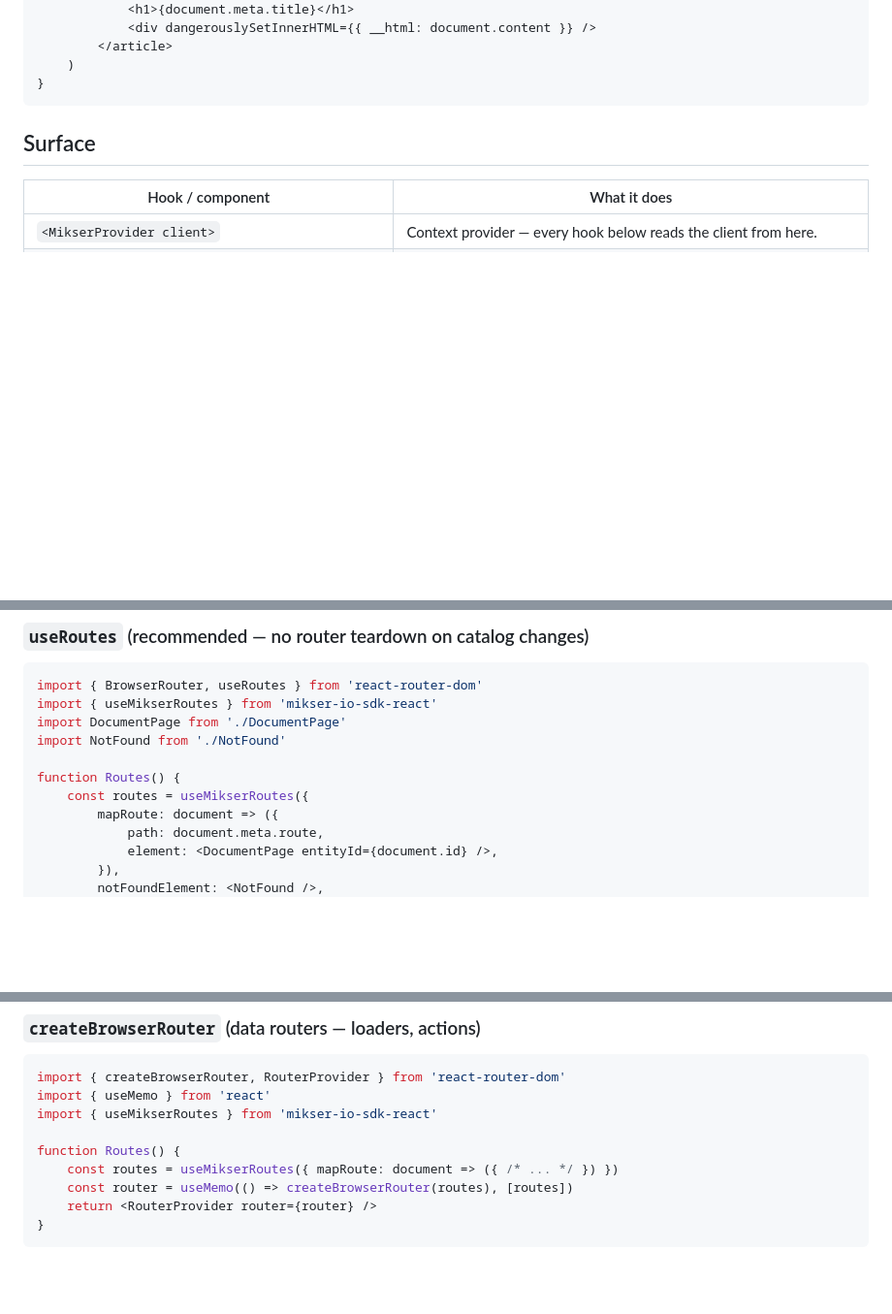
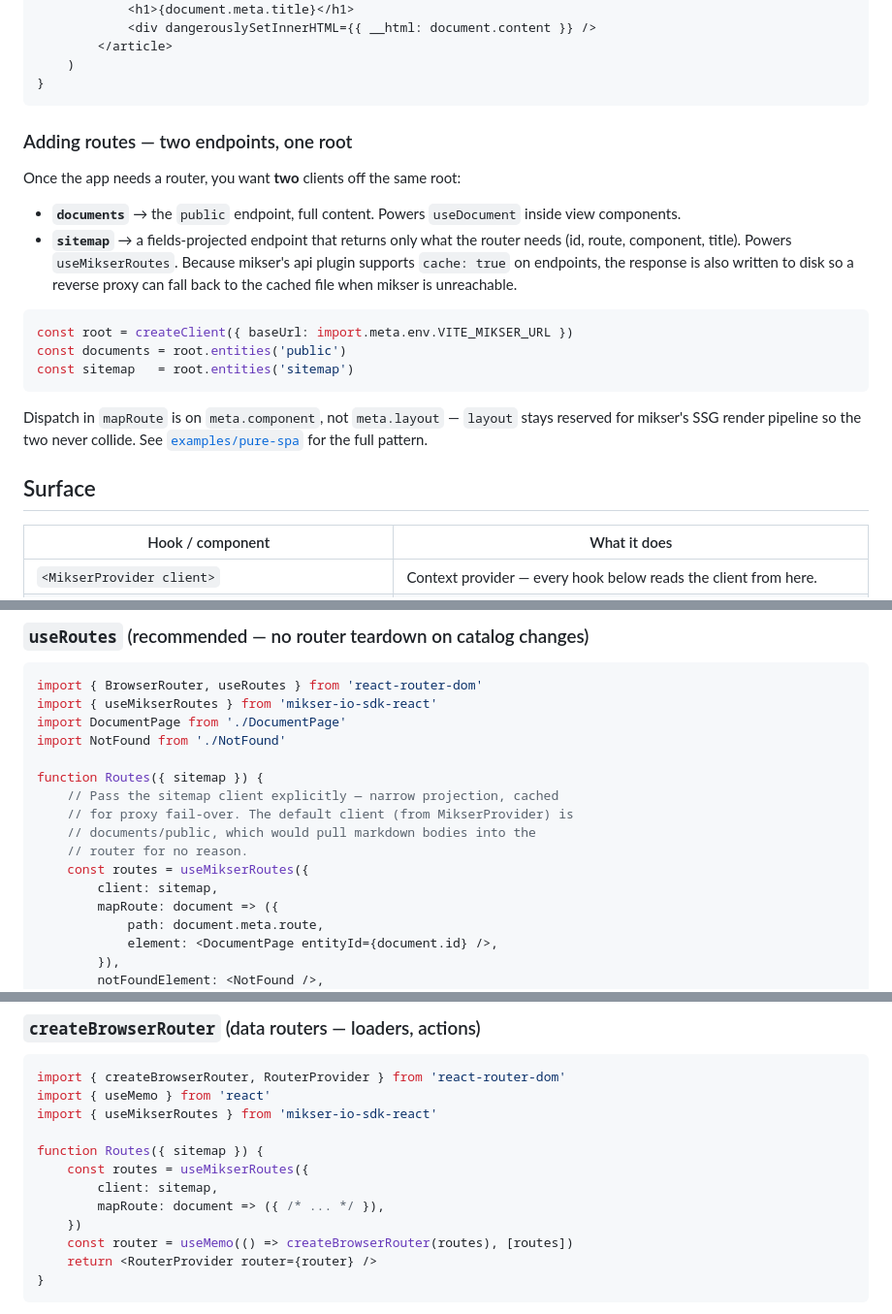
Before and after one commit to almero-digital-marketing/mikser-io-sdk-react, a Markdown page: README.md, 3 parts joined by grey strips. Shown at 97% size. GitHub-like rendering; blank space fills up the shorter version.

Commit message:
README: fix createClient signature; add sitemap-client pattern for useMikserRoutes
- createClient({ url: ... }) → createClient({ baseUrl: ... }) (the actual API)
- Quick start adds a "Two endpoints, one root" section showing the
  documents + sitemap split that examples/pure-spa uses. useMikserRoutes
  now takes the sitemap client (narrow projection, cache: true for
  proxy fail-over) rather than dragging full markdown bodies into the
  router on every list refresh.
- Note that mapRoute dispatches on meta.component, not meta.layout —
  layout stays reserved for mikser's SSG render pipeline.

Co-Authored-By: Claude Opus 4.7 (1M context) <noreply@anthropic.com>

````diff
--- a/README.md
+++ b/README.md
@@ -57,6 +58,21 @@ function Article({ id }) {
     )
 }
 ```
+
+### Adding routes — two endpoints, one root
+
+Once the app needs a router, you want **two** clients off the same root:
+
+- **`documents`** → the `public` endpoint, full content. Powers `useDocument` inside view components.
+- **`sitemap`** → a fields-projected endpoint that returns only what the router needs (id, route, component, title). Powers `useMikserRoutes`. Because mikser's api plugin supports `cache: true` on endpoints, the response is also written to disk so a reverse proxy can fall back to the cached file when mikser is unreachable.
+
+```jsx
+const root = createClient({ baseUrl: import.meta.env.VITE_MIKSER_URL })
+const documents = root.entities('public')
+const sitemap   = root.entities('sitemap')
+```
+
+Dispatch in `mapRoute` is on `meta.component`, not `meta.layout` — `layout` stays reserved for mikser's SSG render pipeline so the two never collide. See [`examples/pure-spa`](./examples/pure-spa) for the full pattern.
 
 ## Surface
 
@@ -86,8 +102,13 @@ import { useMikserRoutes } from 'mikser-io-sdk-react'
 import DocumentPage from './DocumentPage'
 import NotFound from './NotFound'
 
-function Routes() {
+function Routes({ sitemap }) {
+    // Pass the sitemap client explicitly — narrow projection, cached
+    // for proxy fail-over. The default client (from MikserProvider) is
+    // documents/public, which would pull markdown bodies into the
+    // router for no reason.
     const routes = useMikserRoutes({
+        client: sitemap,
         mapRoute: document => ({
             path: document.meta.route,
             element: <DocumentPage entityId={document.id} />,
@@ -115,8 +136,11 @@ import { createBrowserRouter, RouterProvider } from 'react-router-dom'
 import { useMemo } from 'react'
 import { useMikserRoutes } from 'mikser-io-sdk-react'
 
-function Routes() {
-    const routes = useMikserRoutes({ mapRoute: document => ({ /* ... */ }) })
+function Routes({ sitemap }) {
+    const routes = useMikserRoutes({
+        client: sitemap,
+        mapRoute: document => ({ /* ... */ }),
+    })
     const router = useMemo(() => createBrowserRouter(routes), [routes])
     return <RouterProvider router={router} />
 }
````
Also changed, not shown: other parts of README.md (+3 -2 lines).
